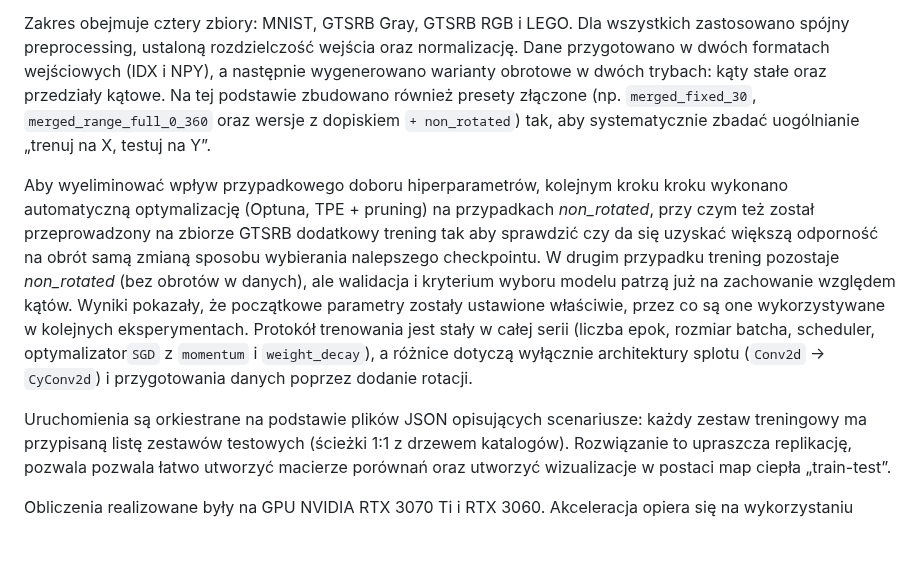
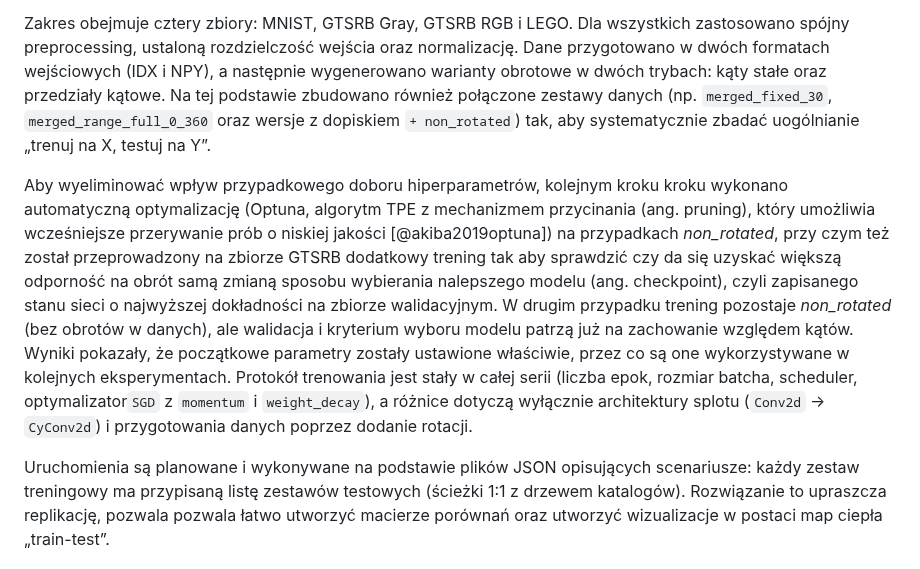
Before and after one commit to Fluorky/Rotated-datasets-evaluation-pipeline, a Markdown page: MasterThesis/master_thesis.md, the part around the change. Rendered like a GitHub page; blank space fills up the shorter version.

Commit message:
Update master_thesis.md - Revise text in the all chapters

```diff
--- a/MasterThesis/master_thesis.md
+++ b/MasterThesis/master_thesis.md
@@ -1773,16 +1773,18 @@ i LEGO. Dla wszystkich zastosowano spójny preprocessing, ustaloną
 rozdzielczość wejścia oraz normalizację. Dane przygotowano w dwóch
 formatach wejściowych (IDX i NPY), a następnie wygenerowano warianty
 obrotowe w dwóch trybach: kąty stałe oraz przedziały kątowe.
-Na tej podstawie zbudowano również presety złączone (np.
+Na tej podstawie zbudowano również połączone zestawy danych (np.
 `merged_fixed_30`, `merged_range_full_0_360` oraz wersje z dopiskiem
 `+ non_rotated`) tak, aby systematycznie zbadać uogólnianie „trenuj na
 X, testuj na Y”.
 
 Aby wyeliminować wpływ przypadkowego doboru hiperparametrów, kolejnym kroku
-kroku wykonano automatyczną optymalizację (Optuna, TPE + pruning) na
+kroku wykonano automatyczną optymalizację (Optuna, algorytm TPE z mechanizmem przycinania (ang. pruning),
+który umożliwia wcześniejsze przerywanie prób o niskiej jakości [@akiba2019optuna]) na
 przypadkach *non_rotated*, przy czym też został przeprowadzony na zbiorze GTSRB dodatkowy
 trening tak aby sprawdzić czy da się uzyskać większą odporność na obrót
-samą zmianą sposobu wybierania nalepszego checkpointu. W drugim przypadku trening
+samą zmianą sposobu wybierania nalepszego modelu (ang. checkpoint),
+czyli zapisanego stanu sieci o najwyższej dokładności na zbiorze walidacyjnym. W drugim przypadku trening
 pozostaje *non_rotated* (bez obrotów w danych), ale walidacja i kryterium
 wyboru modelu patrzą już na zachowanie względem kątów.
 Wyniki pokazały, że początkowe parametry zostały ustawione właściwie,
@@ -1792,7 +1794,7 @@ optymalizator`SGD` z `momentum` i `weight_decay`), a różnice dotyczą
 wyłącznie architektury splotu (`Conv2d` → `CyConv2d`) i przygotowania
 danych poprzez dodanie rotacji.
 
-Uruchomienia są orkiestrane na podstawie plików JSON opisujących scenariusze:
+Uruchomienia są planowane i wykonywane na podstawie plików JSON opisujących scenariusze:
 każdy zestaw treningowy ma przypisaną listę zestawów testowych
 (ścieżki 1:1 z drzewem katalogów). Rozwiązanie to upraszcza replikację,
 pozwala pozwala łatwo utworzyć macierze porównań oraz utworzyć
```
